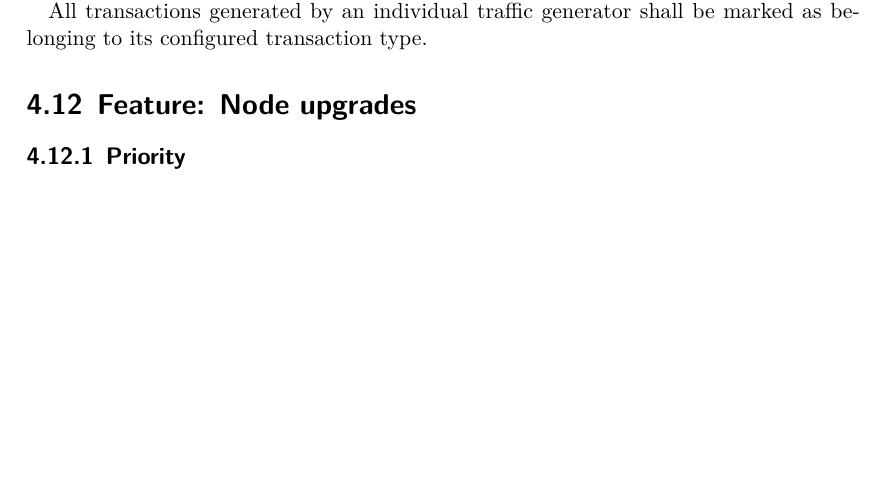
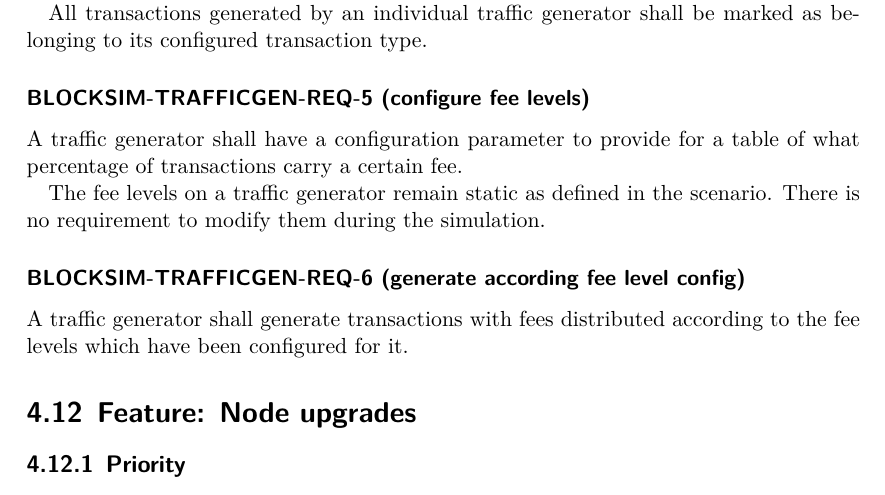
Before and after one commit to ftrader/blocksizesimulator-srs, a LaTeX document (blocksizesimulator-srs.tex): part of page 24 of 27, cut so that both start at the same text, the shorter picture padded with empty space. Compiled offline with XeLaTeX.

Commit message:
fee levels for traffic generators

```diff
--- a/blocksizesimulator-srs.tex
+++ b/blocksizesimulator-srs.tex
@@ -929,6 +929,21 @@ All transactions generated by an individual traffic generator shall
 be marked as belonging to its configured transaction type.
 
 
+\subsubsection{BLOCKSIM-TRAFFICGEN-REQ-5 (configure fee levels)}
+
+A traffic generator shall have a configuration parameter to
+provide for a table of what percentage of transactions carry a certain fee.
+
+The fee levels on a traffic generator remain static as defined in the scenario.
+There is no requirement to modify them during the simulation.
+
+
+\subsubsection{BLOCKSIM-TRAFFICGEN-REQ-6 (generate according fee level config)}
+
+A traffic generator shall generate transactions with fees distributed
+according to the fee levels which have been configured for it.
+
+
 
 \section{Feature: Node upgrades}
 
```
